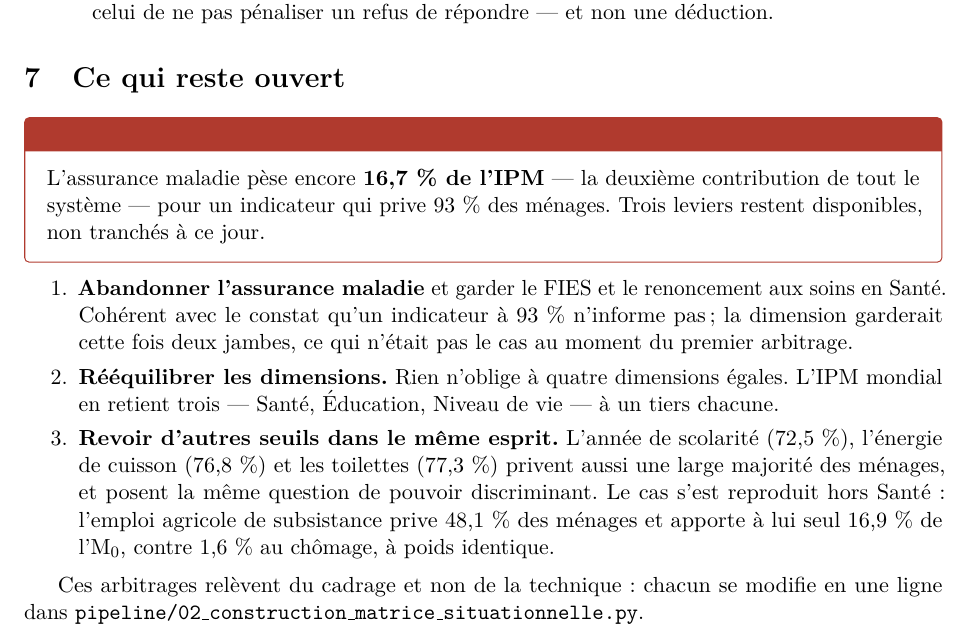
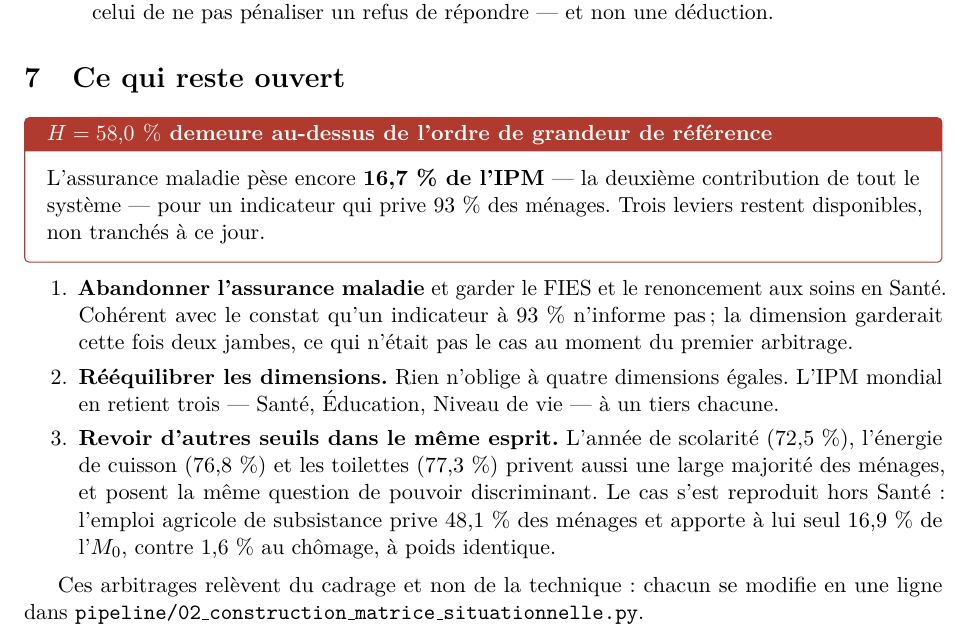
Before and after one commit to cae-ins/IPM_CI, a LaTeX paper (PythonIPM/sorties/tex/note_dimension_sante.tex, which reads PythonIPM/sorties/tex/preambule.tex): part of page 4 of 4, cut so that both start at the same text. Compiled offline with pdfLaTeX.

Commit message:
🐛 Préambule LaTeX : trois défauts corrigés
Le titre des encadrés d'avertissement était écrit en rouge sur le bandeau
rouge (`coltitle=alerte` sur `colframe=alerte`) : il était invisible dans
TOUS les PDF, EHCVM compris. Retour au blanc par défaut, comme l'encadré
« à retenir ».

\ipm valait `M\textsubscript{0}`, ce qui est une erreur LaTeX silencieuse
partout où la macro est employée en mode mathématique — elle l'est dans
tous les documents. Devient `\ensuremath{M_{0}}`, correct dans les deux
modes.

L'en-tête de page était figé sur « EHCVM 2021 ». Il est désormais porté par
\source, que chaque document redéfinit.

Les trois PDF existants sont régénérés en conséquence.

Co-Authored-By: Claude Opus 5 <noreply@anthropic.com>
Claude-Session: https://claude.ai/code/session_01PLhgfmEiDKpPrcUuL4s6xs

```diff
--- a/PythonIPM/sorties/tex/preambule.tex
+++ b/PythonIPM/sorties/tex/preambule.tex
@@ -33,18 +33,27 @@
 \newtcolorbox{attention}[1][]{
   colback=white, colframe=alerte, boxrule=0.6pt, arc=2pt,
   left=8pt, right=8pt, top=6pt, bottom=6pt,
-  fonttitle=\bfseries, coltitle=alerte, title={#1}
+  % le bandeau de titre a déjà la couleur d'alerte en fond : un titre `coltitle=alerte`
+  % écrirait du rouge sur du rouge. On garde le blanc par défaut, comme l'encadré « retenir ».
+  fonttitle=\bfseries, title={#1}
 }
 
 \newcommand{\col}[1]{\texttt{#1}}
-\newcommand{\ipm}{M\textsubscript{0}}
+% \ensuremath et non \textsubscript : \ipm est employé aussi bien dans le texte que dans les
+% formules, et « M\textsubscript{0} » placé en mode mathématique est une erreur — silencieuse en
+% PDF, mais qui fait échouer la conversion vers Word.
+\newcommand{\ipm}{\ensuremath{M_{0}}}
 
 \setlist[itemize]{itemsep=2pt, topsep=4pt}
 \setlist[description]{style=nextline, leftmargin=1.2cm, itemsep=5pt}
 
+% La source du document apparaît en tête de chaque page. Les documents RGPH la redéfinissent
+% par \renewcommand{\source}{...} AVANT \begin{document}.
+\newcommand{\source}{EHCVM 2021}
+
 \pagestyle{fancy}
 \fancyhf{}
-\fancyhead[L]{\small\itshape IPM Côte d'Ivoire --- EHCVM 2021}
+\fancyhead[L]{\small\itshape IPM Côte d'Ivoire --- \source}
 \fancyhead[R]{\small\thepage}
 \renewcommand{\headrulewidth}{0.3pt}
 
```
Also changed, not shown: PythonIPM/documentation/preambule.tex (+12 -3 lines), PythonIPM/documentation/dictionnaire_sorties.pdf, PythonIPM/documentation/methodologie_ipm.pdf, PythonIPM/documentation/note_dimension_sante.pdf, PythonIPM/sorties/pdf/dictionnaire_sorties.pdf, PythonIPM/sorties/pdf/methodologie_ipm.pdf, PythonIPM/sorties/pdf/note_dimension_sante.pdf.
